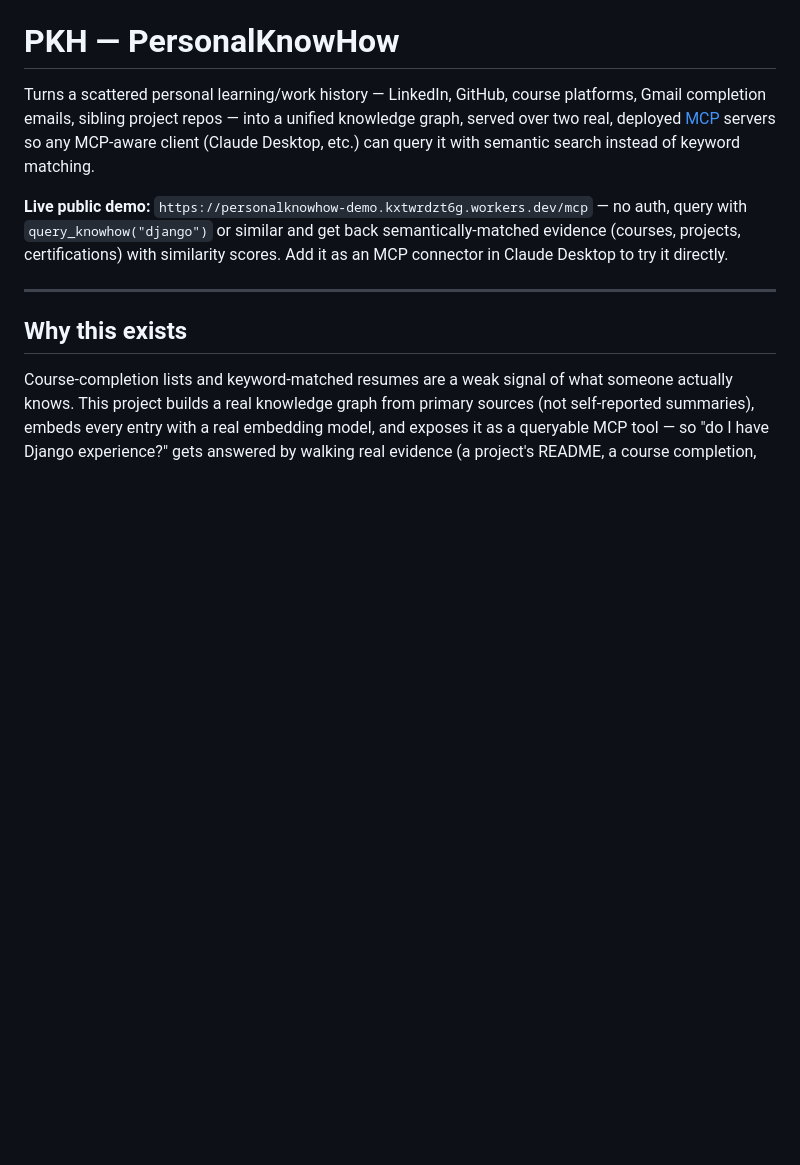
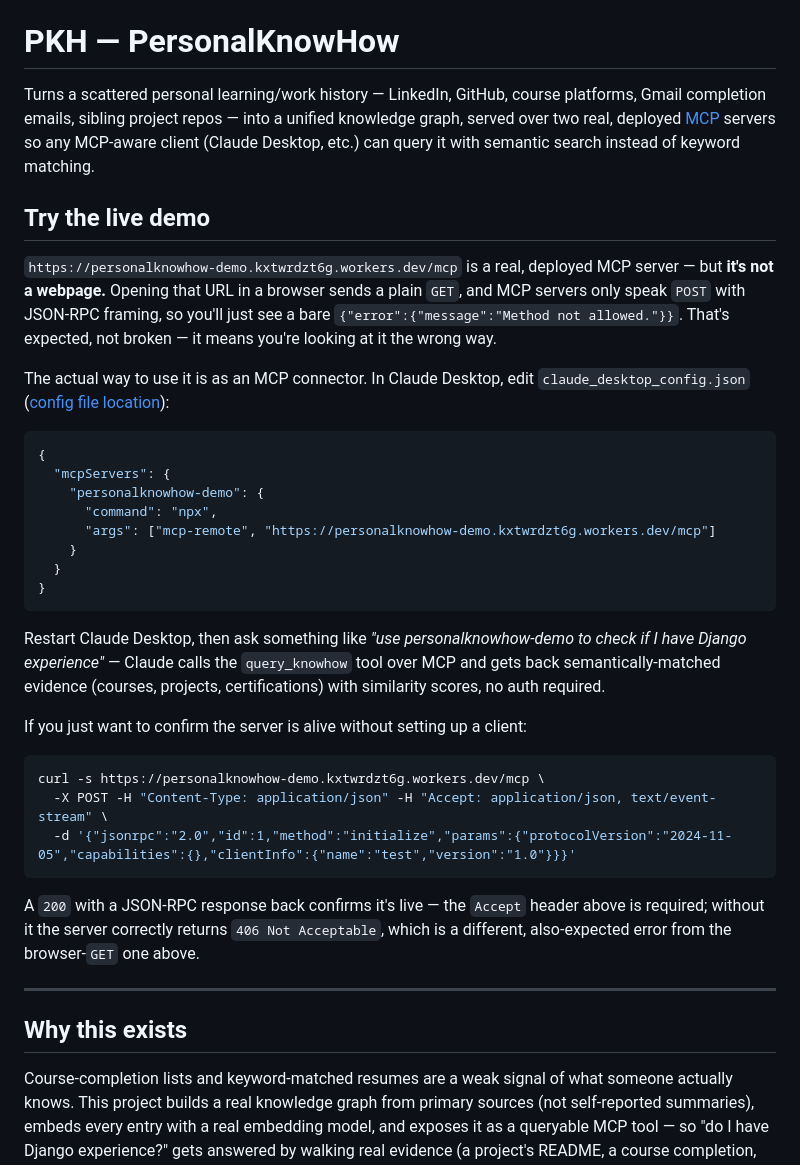
Before and after one commit to Georgi-Petkov/personalknowhow, a Markdown page: README.md, the part around the change. GitHub-like rendering; blank space fills up the shorter version.

Commit message:
Clarify README: the demo URL is an MCP endpoint, not a webpage
Pasting the URL into a browser sends a GET, which the server correctly
rejects since MCP only speaks POST/JSON-RPC -- that read as broken with
no explanation. Now spells out the actual usage (Claude Desktop config
snippet) and a copy-pasteable curl check, both verified working.

````diff
--- a/README.md
+++ b/README.md
@@ -5,10 +5,43 @@ completion emails, sibling project repos — into a unified knowledge graph, ser
 real, deployed [MCP](https://modelcontextprotocol.io/) servers so any MCP-aware client (Claude
 Desktop, etc.) can query it with semantic search instead of keyword matching.
 
-**Live public demo:** `https://personalknowhow-demo.kxtwrdzt6g.workers.dev/mcp` — no auth,
-query with `query_knowhow("django")` or similar and get back semantically-matched evidence
-(courses, projects, certifications) with similarity scores. Add it as an MCP connector in
-Claude Desktop to try it directly.
+## Try the live demo
+
+`https://personalknowhow-demo.kxtwrdzt6g.workers.dev/mcp` is a real, deployed MCP server — but
+**it's not a webpage.** Opening that URL in a browser sends a plain `GET`, and MCP servers only
+speak `POST` with JSON-RPC framing, so you'll just see a bare `{"error":{"message":"Method not
+allowed."}}`. That's expected, not broken — it means you're looking at it the wrong way.
+
+The actual way to use it is as an MCP connector. In Claude Desktop, edit
+`claude_desktop_config.json` ([config file location](https://modelcontextprotocol.io/quickstart/user)):
+
+```json
+{
+  "mcpServers": {
+    "personalknowhow-demo": {
+      "command": "npx",
+      "args": ["mcp-remote", "https://personalknowhow-demo.kxtwrdzt6g.workers.dev/mcp"]
+    }
+  }
+}
+```
+
+Restart Claude Desktop, then ask something like *"use personalknowhow-demo to check if I have
+Django experience"* — Claude calls the `query_knowhow` tool over MCP and gets back
+semantically-matched evidence (courses, projects, certifications) with similarity scores, no
+auth required.
+
+If you just want to confirm the server is alive without setting up a client:
+
+```bash
+curl -s https://personalknowhow-demo.kxtwrdzt6g.workers.dev/mcp \
+  -X POST -H "Content-Type: application/json" -H "Accept: application/json, text/event-stream" \
+  -d '{"jsonrpc":"2.0","id":1,"method":"initialize","params":{"protocolVersion":"2024-11-05","capabilities":{},"clientInfo":{"name":"test","version":"1.0"}}}'
+```
+
+A `200` with a JSON-RPC response back confirms it's live — the `Accept` header above is required;
+without it the server correctly returns `406 Not Acceptable`, which is a different, also-expected
+error from the browser-`GET` one above.
 
 ---
 
````
